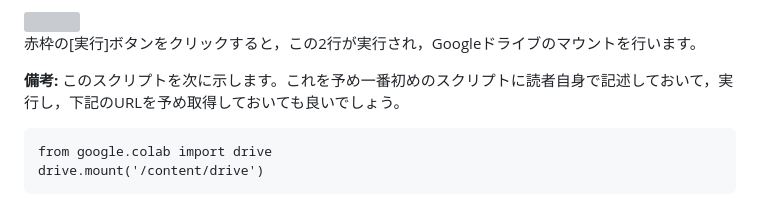
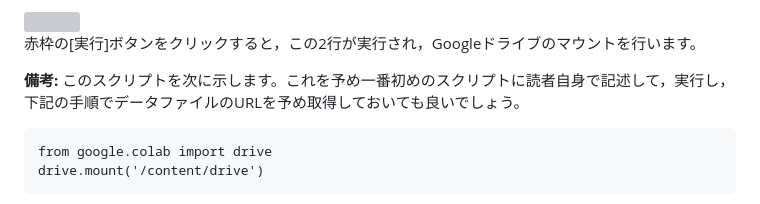
Before and after one commit to ohmsha/MHBooks, a Markdown page: Tips/UsageIDE/UsageColab.md, the part around the change. GitHub-like rendering; grey boxes are pictures that could not be loaded.

````diff
--- a/Tips/UsageIDE/UsageColab.md
+++ b/Tips/UsageIDE/UsageColab.md
@@ -174,7 +174,7 @@ Notebookの保存先は，先の例で示したGoogle Drive内のフォルダCol
 
 赤枠の[実行]ボタンをクリックすると，この2行が実行され，Googleドライブのマウントを行います。
 
-**備考:** このスクリプトを次に示します。これを予め一番初めのスクリプトに読者自身で記述しておいて，実行し，下記のURLを予め取得しておいても良いでしょう。
+**備考:** このスクリプトを次に示します。これを予め一番初めのスクリプトに読者自身で記述して，実行し，下記の手順でデータファイルのURLを予め取得しておいても良いでしょう。
 ```
 from google.colab import drive
 drive.mount('/content/drive')
````
